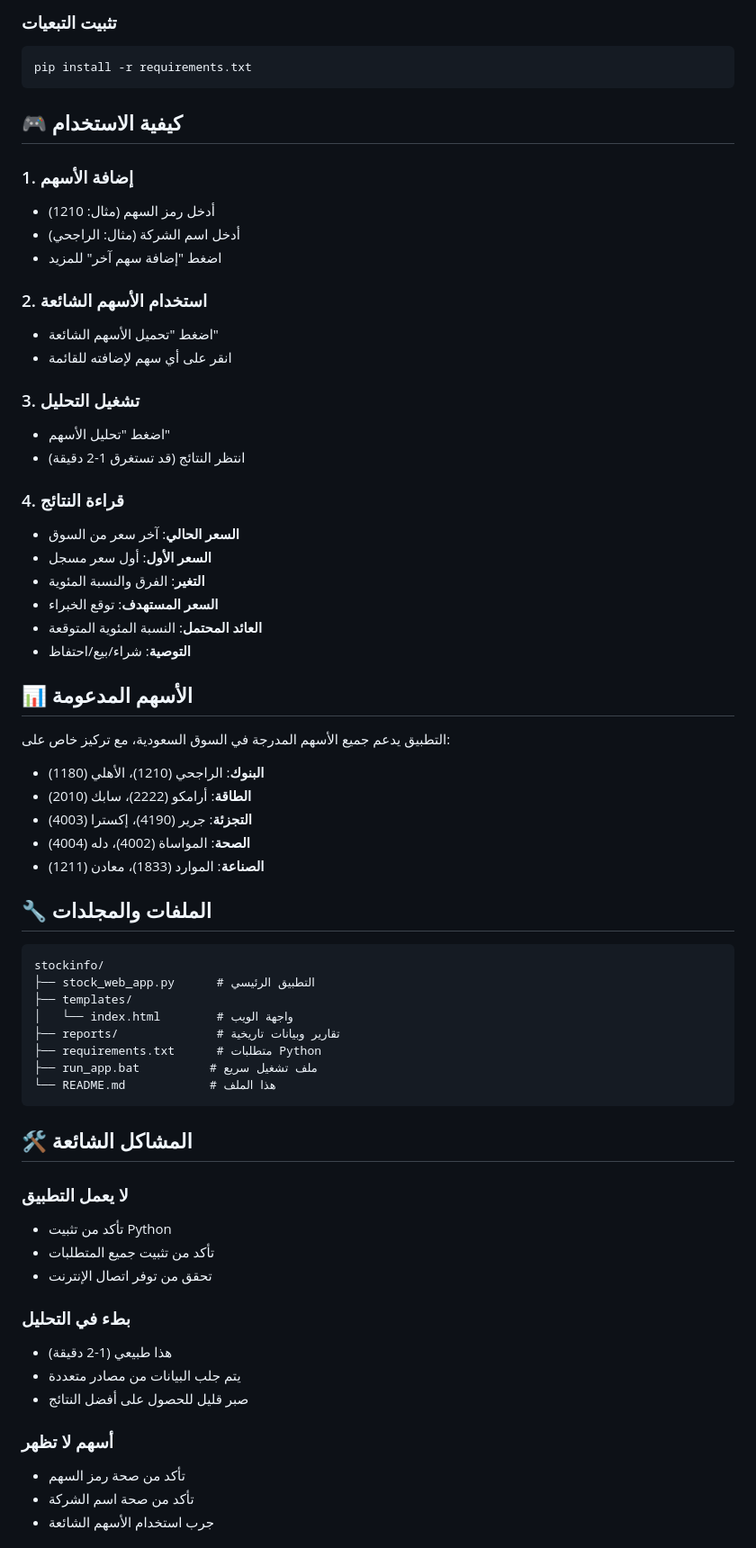
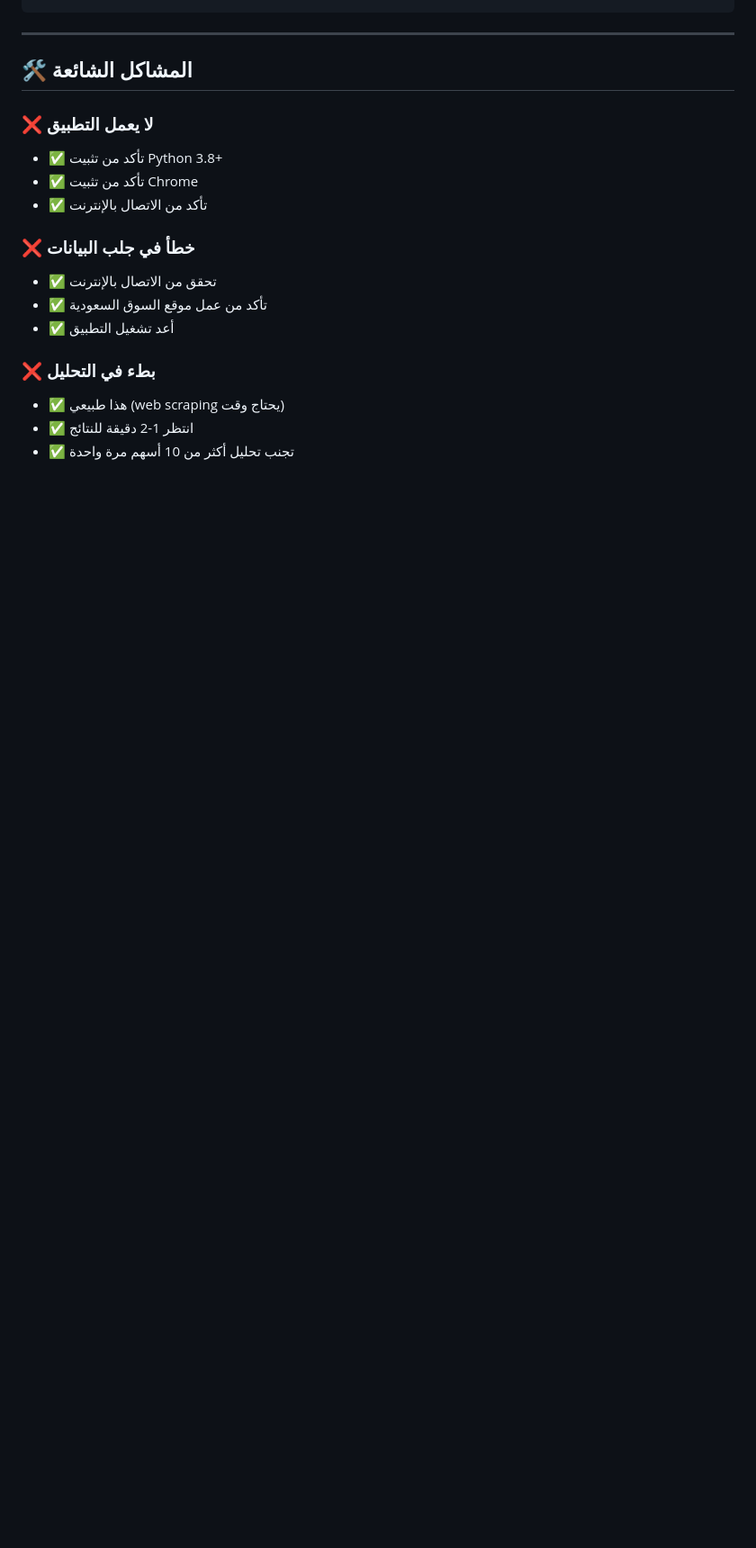
Before and after one commit to Hashimhu13/saudi-stock-analyzer, a Markdown page: README.md, the part around the change printed below. Shown: that part at 90% size. Rendered like a GitHub page; blank space fills up the shorter version.

````diff
--- a/README.md
+++ b/README.md
@@ -144,68 +130,19 @@ openpyxl==3.1.5
-### تثبيت التبعيات
-```bash
-pip install -r requirements.txt
-```
-
-## 🎮 كيفية الاستخدام
-
-### 1. إضافة الأسهم
-- أدخل رمز السهم (مثال: 1210)
-- أدخل اسم الشركة (مثال: الراجحي)
-- اضغط "إضافة سهم آخر" للمزيد
-
-### 2. استخدام الأسهم الشائعة
-- اضغط "تحميل الأسهم الشائعة"
-- انقر على أي سهم لإضافته للقائمة
-
-### 3. تشغيل التحليل
-- اضغط "تحليل الأسهم"
-- انتظر النتائج (قد تستغرق 1-2 دقيقة)
-
-### 4. قراءة النتائج
-- **السعر الحالي**: آخر سعر من السوق
-- **السعر الأول**: أول سعر مسجل
-- **التغير**: الفرق والنسبة المئوية
-- **السعر المستهدف**: توقع الخبراء
-- **العائد المحتمل**: النسبة المئوية المتوقعة
-- **التوصية**: شراء/بيع/احتفاظ
-
-## 📊 الأسهم المدعومة
-
-التطبيق يدعم جميع الأسهم المدرجة في السوق السعودية، مع تركيز خاص على:
-
-- **البنوك**: الراجحي (1210)، الأهلي (1180)
-- **الطاقة**: أرامكو (2222)، سابك (2010)
-- **التجزئة**: جرير (4190)، إكسترا (4003)
-- **الصحة**: المواساة (4002)، دله (4004)
-- **الصناعة**: الموارد (1833)، معادن (1211)
-
-## 🔧 الملفات والمجلدات
-
-```
-stockinfo/
-├── stock_web_app.py      # التطبيق الرئيسي
-├── templates/
-│   └── index.html        # واجهة الويب
-├── reports/              # تقارير وبيانات تاريخية
-├── requirements.txt      # متطلبات Python
-├── run_app.bat          # ملف تشغيل سريع
-└── README.md            # هذا الملف
-```
+---
 
 ## 🛠️ المشاكل الشائعة
 
-### لا يعمل التطبيق
-- تأكد من تثبيت Python
-- تأكد من تثبيت جميع المتطلبات
-- تحقق من توفر اتصال الإنترنت
+### ❌ لا يعمل التطبيق
+- ✅ تأكد من تثبيت Python 3.8+
+- ✅ تأكد من تثبيت Chrome
+- ✅ تأكد من الاتصال بالإنترنت
 
-### بطء في التحليل
-- هذا طبيعي (1-2 دقيقة)
-- يتم جلب البيانات من مصادر متعددة
-- صبر قليل للحصول على أفضل النتائج
+### ❌ خطأ في جلب البيانات
+- ✅ تحقق من الاتصال بالإنترنت
+- ✅ تأكد من عمل موقع السوق السعودية
+- ✅ أعد تشغيل التطبيق
 
-### أسهم لا تظهر
-- تأكد من صحة رمز السهم
-- تأكد من صحة اسم الشركة
-- جرب استخدام الأسهم الشائعة
+### ❌ بطء في التحليل
+- ✅ هذا طبيعي (web scraping يحتاج وقت)
+- ✅ انتظر 1-2 دقيقة للنتائج
+- ✅ تجنب تحليل أكثر من 10 أسهم مرة واحدة
 
````
Also changed, not shown: other parts of README.md (+101 -113 lines), ACHIEVEMENTS.md (added, +192 -0 lines), ROADMAP.md (+13 -9 lines).
